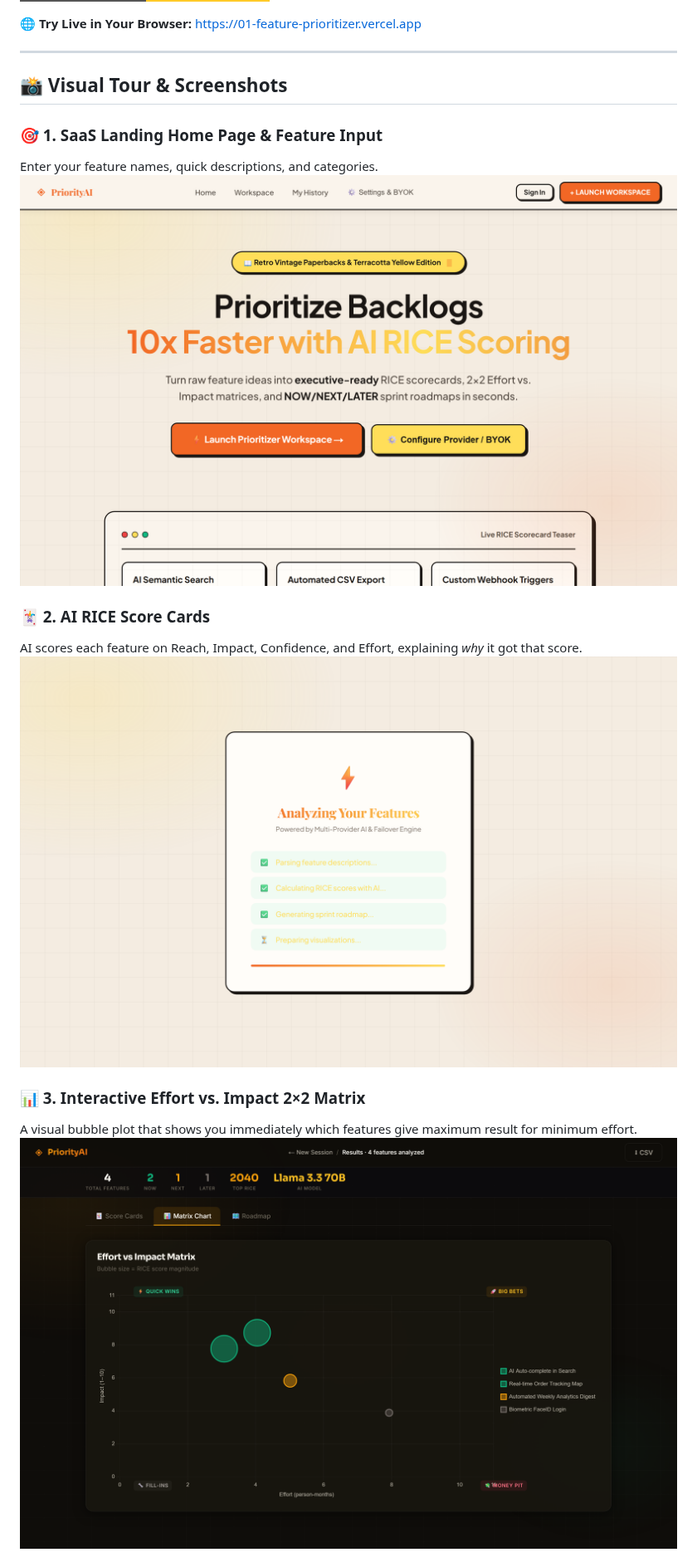
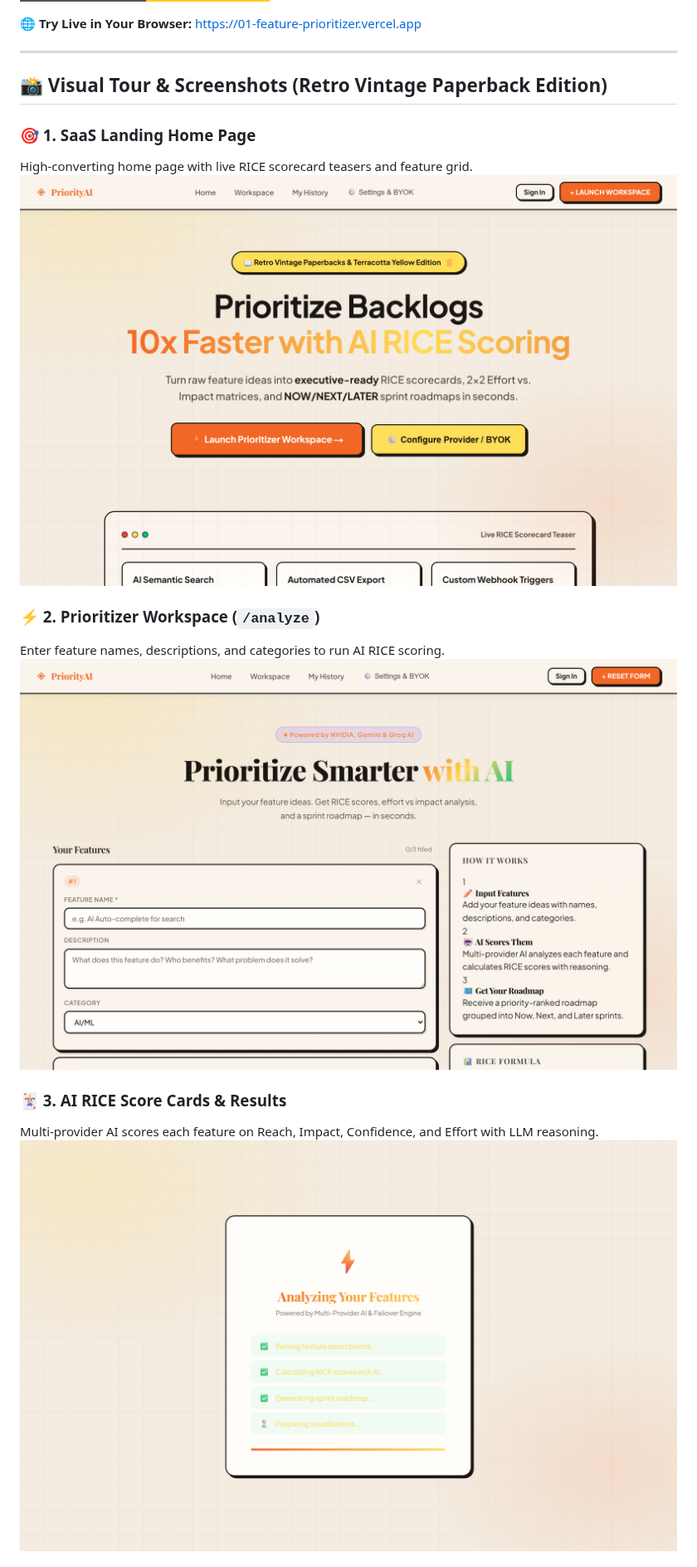
Before and after one commit to 26BB/ai-feature-prioritizer, a Markdown page: README.md, the part around one of its changes. Shown at 83% size. Drawn GitHub-style; pictures changed too: docs/screenshots/retro_home.png (added), docs/screenshots/retro_scorecards.png (added), docs/screenshots/retro_workspace.png (added); badges without logos.

Commit message:
docs: Cache-bust screenshot filenames to force GitHub CDN update to Retro Vintage Paperback UI

```diff
--- a/README.md
+++ b/README.md
@@ -12,17 +12,17 @@
 
 ---
 
-## 📸 Visual Tour & Screenshots
+## 📸 Visual Tour & Screenshots (Retro Vintage Paperback Edition)
 
-### 🎯 1. SaaS Landing Home Page & Feature Input
-Enter your feature names, quick descriptions, and categories.
-![Feature Input Interface](docs/screenshots/home_input.png)
+### 🎯 1. SaaS Landing Home Page
+High-converting home page with live RICE scorecard teasers and feature grid.
+![SaaS Landing Home Page](docs/screenshots/retro_home.png)
 
-### 🃏 2. AI RICE Score Cards
-AI scores each feature on Reach, Impact, Confidence, and Effort, explaining *why* it got that score.
-![RICE Score Cards](docs/screenshots/score_cards.png)
+### ⚡ 2. Prioritizer Workspace (`/analyze`)
+Enter feature names, descriptions, and categories to run AI RICE scoring.
+![Prioritizer Workspace](docs/screenshots/retro_workspace.png)
 
-### 📊 3. Interactive Effort vs. Impact 2×2 Matrix
-A visual bubble plot that shows you immediately which features give maximum result for minimum effort.
-![Effort vs Impact Matrix](docs/screenshots/matrix_chart.png)
+### 🃏 3. AI RICE Score Cards & Results
+Multi-provider AI scores each feature on Reach, Impact, Confidence, and Effort with LLM reasoning.
+![RICE Score Cards](docs/screenshots/retro_scorecards.png)
 
```
Also changed, not shown: other parts of README.md (+9 -5 lines), docs/screenshots/retro_matrix.png (added), docs/screenshots/retro_roadmap.png (added).
